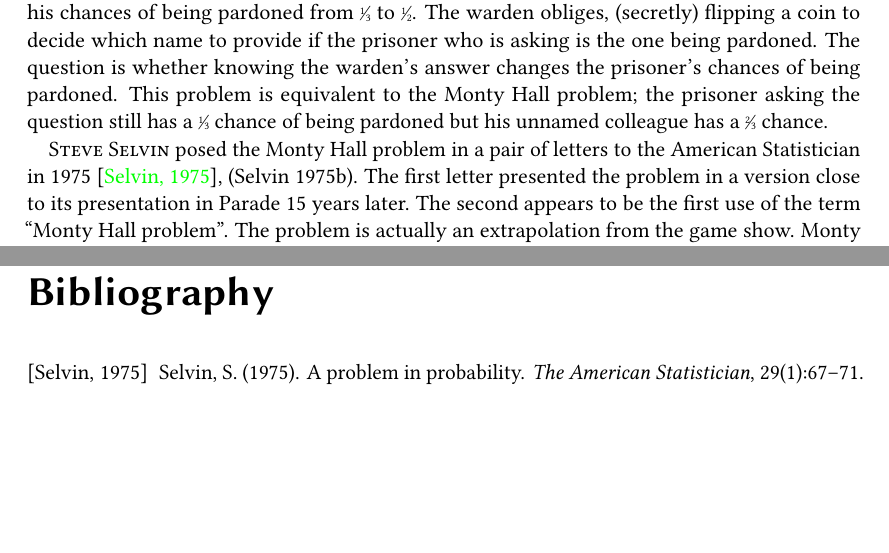
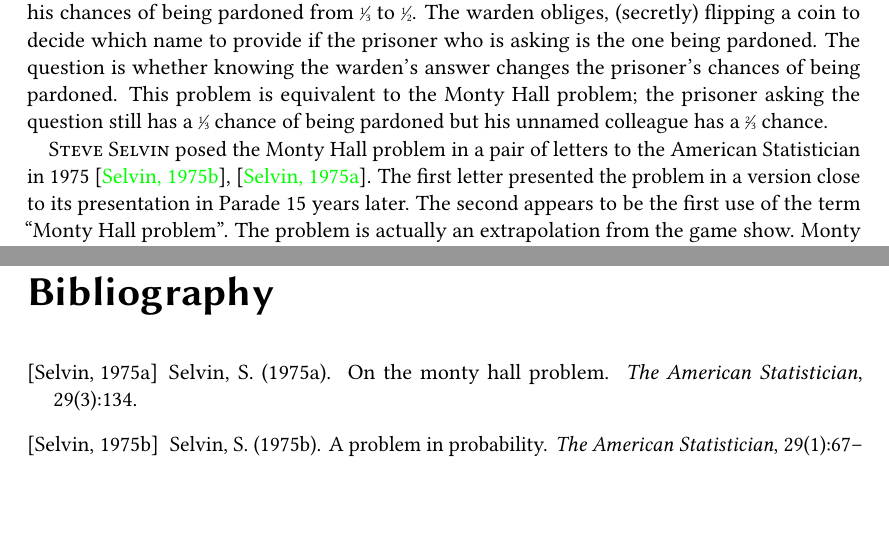
Before and after one commit to qbi/LaTeX, a LaTeX book (monty-hall/monty-hall.ltx, which reads monty-hall/monty-hall.bib): two parts of pages 35 and 43 of 43, joined at a grey line, cut so that both start at the same text, the shorter picture padded with empty space. Compiled offline with pdfLaTeX; an older LaTeX class or package is replaced by its successor.

Commit message:
Added a second article by Selvin and cited it.

```diff
--- a/monty-hall/monty-hall.bib
+++ b/monty-hall/monty-hall.bib
@@ -8,3 +8,16 @@
   pages =	 {67--71},
   month =	 {February}
 }
+
+
+
+@Article{selvin1975ii,
+  author = 	 {Selvin, Steve},
+  title = 	 {On the Monty Hall problem},
+  journal = 	 {The American Statistician},
+  year = 	 {1975},
+  volume =	 {29},
+  number =	 {3},
+  pages =	 {134},
+  month =	 {August}
+}
--- a/monty-hall/monty-hall.ltx
+++ b/monty-hall/monty-hall.ltx
@@ -1376,8 +1376,9 @@ Hall problem; the prisoner asking the question still has a
 \sfrac{2}{3} chance.
 
 \textsc{Steve Selvin} posed the Monty Hall problem in a pair of
-letters to the American Statistician in 1975 \cite{selvin1975}, (Selvin
-1975b). The first letter presented the problem in a version close to
-its presentation in Parade~15 years later. The second appears to be
-the first use of the term \enquote{Monty Hall problem}. The problem is
-actually an extrapolation from the game show. Monty Hall did open a
+letters to the American Statistician in 1975 \cite{selvin1975},
+\cite{selvin1975ii}. The first letter presented the problem in a
+version close to its presentation in Parade~15 years later. The second
+appears to be the first use of the term \enquote{Monty Hall
+  problem}. The problem is actually an extrapolation from the game
+show. Monty Hall did open a wrong door to build excitement, but
```
Also changed, not shown: monty-hall/monty-hall.ltx (16 more changed lines).
